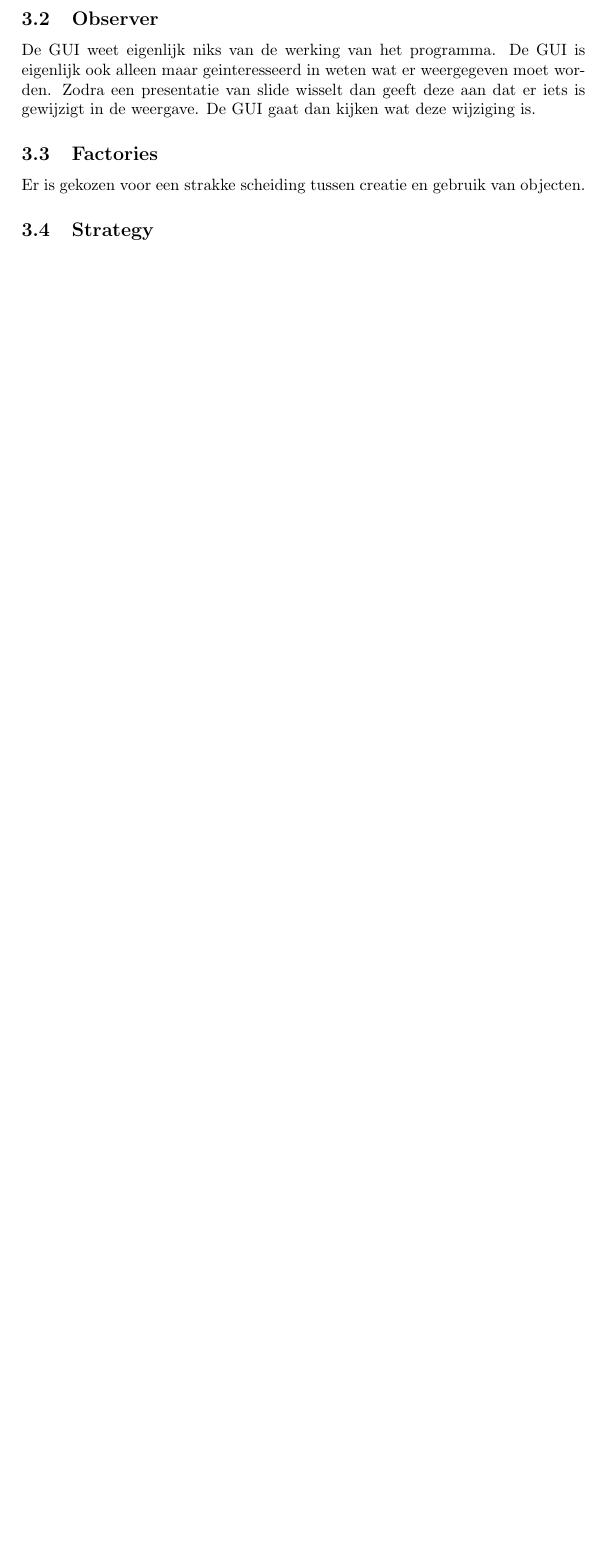
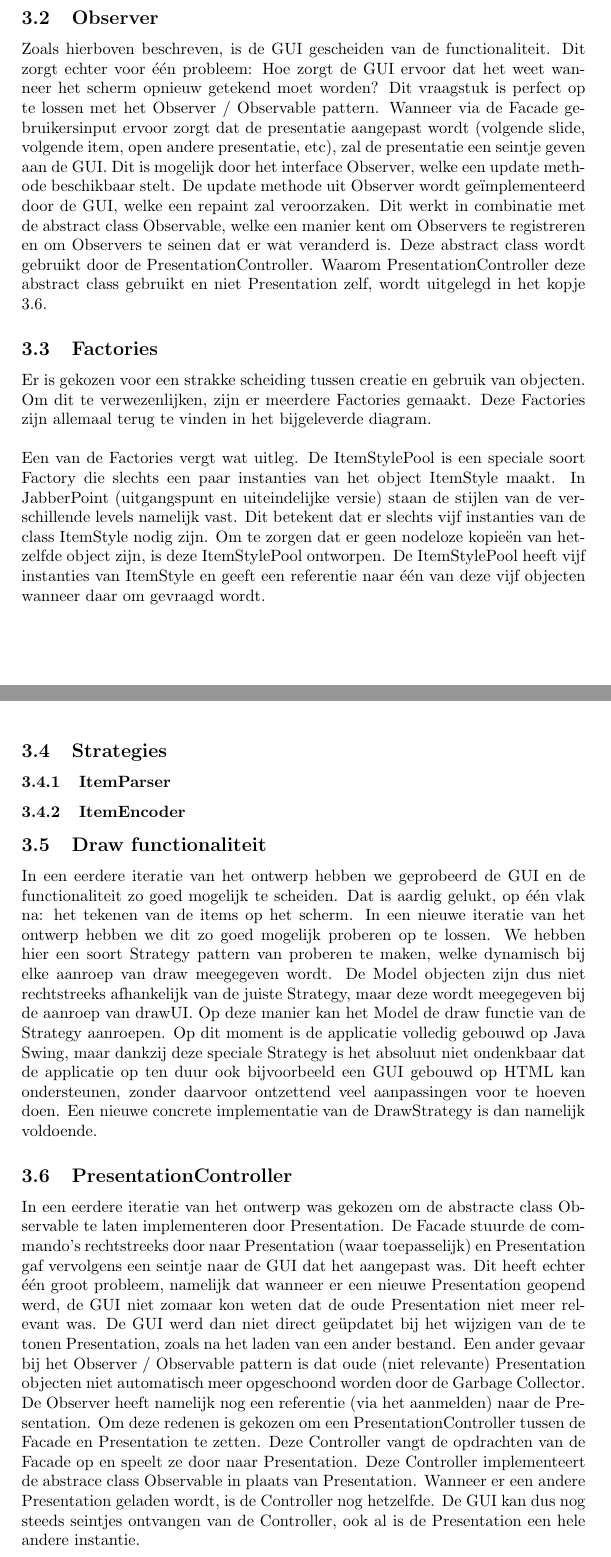
Before and after one commit to jsa06/sandeegottemaker, a LaTeX document (verslag_eindopdracht.tex): part of page 9 of 9 before the commit and two parts of pages 9 and 10 of 11 after it, the two joined at a grey line, cut so that both start at the same text, the shorter picture padded with empty space. Compiled offline with pdfLaTeX.

Commit message:
Verslag uitgebreid met meer regels (bonus functionaliteit) en gemaakte keuzen

```diff
--- a/verslag_eindopdracht.tex
+++ b/verslag_eindopdracht.tex
@@ -236,16 +236,22 @@ aansturing van de applicatie.
 
 \subsection{Observer}
-De GUI weet eigenlijk niks van de werking van het programma. De GUI is eigenlijk
-ook alleen maar geinteresseerd in weten wat er weergegeven moet worden. Zodra
-een presentatie van slide wisselt dan geeft deze aan dat er iets is gewijzigt in
-de weergave. De GUI gaat dan kijken wat deze wijziging is.
+Zoals hierboven beschreven, is de GUI gescheiden van de functionaliteit. Dit zorgt echter voor \1 probleem: Hoe zorgt de GUI ervoor dat het weet wanneer het scherm opnieuw getekend moet worden? Dit vraagstuk is perfect op te lossen met het Observer / Observable pattern. Wanneer via de Facade gebruikersinput ervoor zorgt dat de presentatie aangepast wordt (volgende slide, volgende item, open andere presentatie, etc), zal de presentatie een seintje geven aan de GUI. Dit is mogelijk door het interface Observer, welke een update methode beschikbaar stelt. De update methode uit Observer wordt ge\"{i}mplementeerd door de GUI, welke een repaint zal veroorzaken. Dit werkt in combinatie met de abstract class Observable, welke een manier kent om Observers te registreren en om Observers te seinen dat er wat veranderd is. Deze abstract class wordt gebruikt door de PresentationController. Waarom PresentationController deze abstract class gebruikt en niet Presentation zelf, wordt uitgelegd in het kopje \ref{sub:presCntrllr}.
 
 \subsection{Factories}
-Er is gekozen voor een strakke scheiding tussen creatie en gebruik van objecten.
+Er is gekozen voor een strakke scheiding tussen creatie en gebruik van objecten. Om dit te verwezenlijken, zijn er meerdere Factories gemaakt. Deze Factories zijn allemaal terug te vinden in het bijgeleverde diagram.
+\\\\
+Een van de Factories vergt wat uitleg. De ItemStylePool is een speciale soort Factory die slechts een paar instanties van het object ItemStyle maakt. In JabberPoint (uitgangspunt en uiteindelijke versie) staan de stijlen van de verschillende levels namelijk vast. Dit betekent dat er slechts vijf instanties van de class ItemStyle nodig zijn. Om te zorgen dat er geen nodeloze kopie\"{e}n van hetzelfde object zijn, is deze ItemStylePool ontworpen. De ItemStylePool heeft vijf instanties van ItemStyle en geeft een referentie naar \1 van deze vijf objecten wanneer daar om gevraagd wordt.
 
-\subsection{Strategy}
+\subsection{Strategies}
+\subsubsection{ItemParser}
+\subsubsection{ItemEncoder}
 
+\subsection{Draw functionaliteit}
+In een eerdere iteratie van het ontwerp hebben we geprobeerd de GUI en de functionaliteit zo goed mogelijk te scheiden. Dat is aardig gelukt, op \1 vlak na: het tekenen van de items op het scherm. In een nieuwe iteratie van het ontwerp hebben we dit zo goed mogelijk proberen op te lossen. We hebben hier een soort Strategy pattern van proberen te maken, welke dynamisch bij elke aanroep van draw meegegeven wordt. De Model objecten zijn dus niet rechtstreeks afhankelijk van de juiste Strategy, maar deze wordt meegegeven bij de aanroep van drawUI. Op deze manier kan het Model de draw functie van de Strategy aanroepen. Op dit moment is de applicatie volledig gebouwd op Java Swing, maar dankzij deze speciale Strategy is het absoluut niet ondenkbaar dat de applicatie op ten duur ook bijvoorbeeld een GUI gebouwd op HTML kan ondersteunen, zonder daarvoor ontzettend veel aanpassingen voor te hoeven doen. Een nieuwe concrete implementatie van de DrawStrategy is dan namelijk voldoende.
 
+\subsection{PresentationController}
+\label{sub:presCntrllr}
+In een eerdere iteratie van het ontwerp was gekozen om de abstracte class Observable te laten implementeren door Presentation. De Facade stuurde de commando's rechtstreeks door naar Presentation (waar toepasselijk) en Presentation gaf vervolgens een seintje naar de GUI dat het aangepast was. Dit heeft echter \1 groot probleem, namelijk dat wanneer er een nieuwe Presentation geopend werd, de GUI niet zomaar kon weten dat de oude Presentation niet meer relevant was. De GUI werd dan niet direct ge\"{u}pdatet bij het wijzigen van de te tonen Presentation, zoals na het laden van een ander bestand. Een ander gevaar bij het Observer / Observable pattern is dat oude (niet relevante) Presentation objecten niet automatisch meer opgeschoond worden door de Garbage Collector. De Observer heeft namelijk nog een referentie (via het aanmelden) naar de Presentation. Om deze redenen is gekozen om een PresentationController tussen de Facade en Presentation te zetten. Deze Controller vangt de opdrachten van de Facade op en speelt ze door naar Presentation. Deze Controller implementeert de abstrace class Observable in plaats van Presentation. Wanneer er een andere Presentation geladen wordt, is de Controller nog hetzelfde. De GUI kan dus nog steeds seintjes ontvangen van de Controller, ook al is de Presentation een hele andere instantie.
 
 \section{Sourcecode}
 \label{sec:source}
```
Also changed, not shown: verslag_eindopdracht.tex (16 more changed lines).
